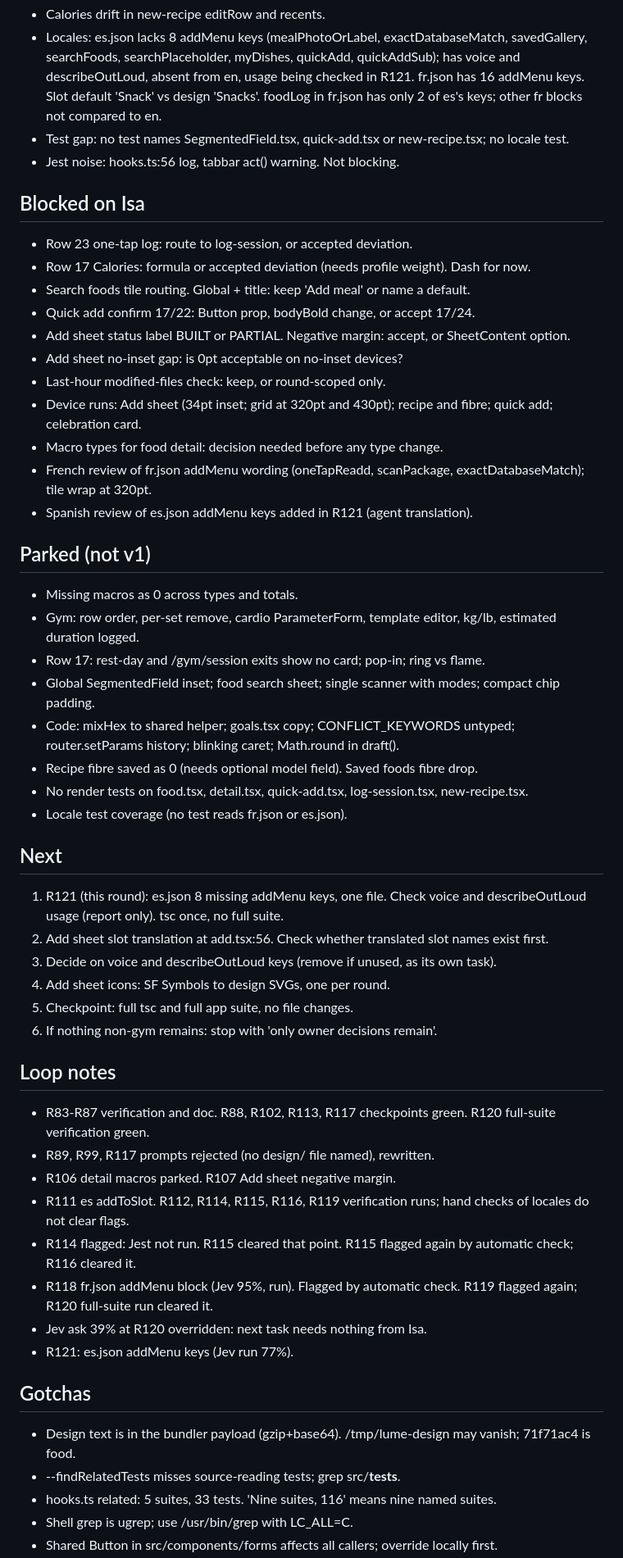
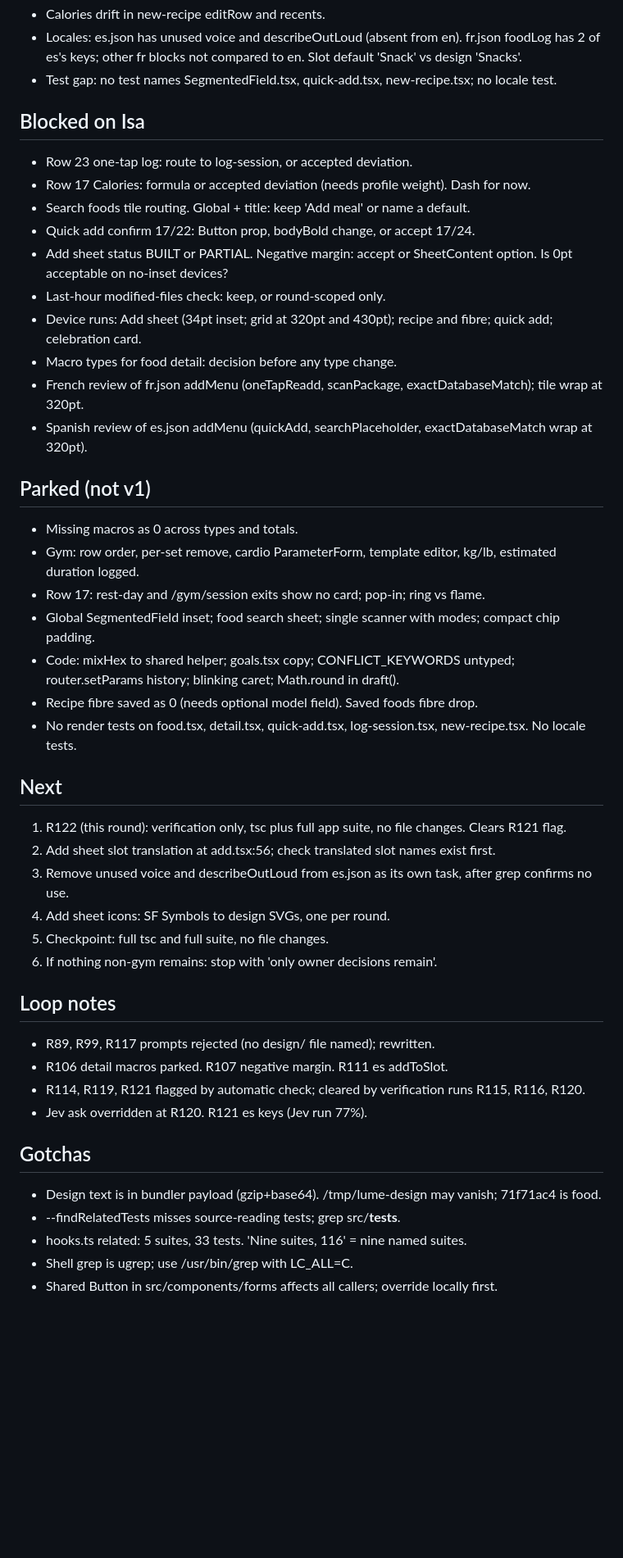
Before and after one commit to 4mohdisa/VeltAI, a Markdown page: loop/NOTES.md, the part around one of its changes. Shown at 82% size. GitHub-like rendering; blank space fills up the shorter version.

```diff
--- a/loop/NOTES.md
+++ b/loop/NOTES.md
@@ -52,20 +46,18 @@ Match design/Lume App.html across the 41 rows of DESIGN_GAP_ANALYSIS.md. Branch
 - Calories drift in new-recipe editRow and recents.
-- Locales: es.json lacks 8 addMenu keys (mealPhotoOrLabel, exactDatabaseMatch, savedGallery, searchFoods, searchPlaceholder, myDishes, quickAdd, quickAddSub); has voice and describeOutLoud, absent from en, usage being checked in R121. fr.json has 16 addMenu keys. Slot default 'Snack' vs design 'Snacks'. foodLog in fr.json has only 2 of es's keys; other fr blocks not compared to en.
-- Test gap: no test names SegmentedField.tsx, quick-add.tsx or new-recipe.tsx; no locale test.
-- Jest noise: hooks.ts:56 log, tabbar act() warning. Not blocking.
+- Locales: es.json has unused voice and describeOutLoud (absent from en). fr.json foodLog has 2 of es's keys; other fr blocks not compared to en. Slot default 'Snack' vs design 'Snacks'.
+- Test gap: no test names SegmentedField.tsx, quick-add.tsx, new-recipe.tsx; no locale test.
 
 ## Blocked on Isa
 - Row 23 one-tap log: route to log-session, or accepted deviation.
 - Row 17 Calories: formula or accepted deviation (needs profile weight). Dash for now.
 - Search foods tile routing. Global + title: keep 'Add meal' or name a default.
 - Quick add confirm 17/22: Button prop, bodyBold change, or accept 17/24.
-- Add sheet status label BUILT or PARTIAL. Negative margin: accept, or SheetContent option.
-- Add sheet no-inset gap: is 0pt acceptable on no-inset devices?
+- Add sheet status BUILT or PARTIAL. Negative margin: accept or SheetContent option. Is 0pt acceptable on no-inset devices?
 - Last-hour modified-files check: keep, or round-scoped only.
 - Device runs: Add sheet (34pt inset; grid at 320pt and 430pt); recipe and fibre; quick add; celebration card.
-- Macro types for food detail: decision needed before any type change.
-- French review of fr.json addMenu wording (oneTapReadd, scanPackage, exactDatabaseMatch); tile wrap at 320pt.
-- Spanish review of es.json addMenu keys added in R121 (agent translation).
+- Macro types for food detail: decision before any type change.
+- French review of fr.json addMenu (oneTapReadd, scanPackage, exactDatabaseMatch); tile wrap at 320pt.
+- Spanish review of es.json addMenu (quickAdd, searchPlaceholder, exactDatabaseMatch wrap at 320pt).
 
 ## Parked (not v1)
 - Missing macros as 0 across types and totals.
@@ -74,30 +66,25 @@ Match design/Lume App.html across the 41 rows of DESIGN_GAP_ANALYSIS.md. Branch
 - Global SegmentedField inset; food search sheet; single scanner with modes; compact chip padding.
 - Code: mixHex to shared helper; goals.tsx copy; CONFLICT_KEYWORDS untyped; router.setParams history; blinking caret; Math.round in draft().
 - Recipe fibre saved as 0 (needs optional model field). Saved foods fibre drop.
-- No render tests on food.tsx, detail.tsx, quick-add.tsx, log-session.tsx, new-recipe.tsx.
-- Locale test coverage (no test reads fr.json or es.json).
+- No render tests on food.tsx, detail.tsx, quick-add.tsx, log-session.tsx, new-recipe.tsx. No locale tests.
 
 ## Next
-1. R121 (this round): es.json 8 missing addMenu keys, one file. Check voice and describeOutLoud usage (report only). tsc once, no full suite.
-2. Add sheet slot translation at add.tsx:56. Check whether translated slot names exist first.
-3. Decide on voice and describeOutLoud keys (remove if unused, as its own task).
+1. R122 (this round): verification only, tsc plus full app suite, no file changes. Clears R121 flag.
+2. Add sheet slot translation at add.tsx:56; check translated slot names exist first.
+3. Remove unused voice and describeOutLoud from es.json as its own task, after grep confirms no use.
 4. Add sheet icons: SF Symbols to design SVGs, one per round.
-5. Checkpoint: full tsc and full app suite, no file changes.
+5. Checkpoint: full tsc and full suite, no file changes.
 6. If nothing non-gym remains: stop with 'only owner decisions remain'.
 
 ## Loop notes
-- R83-R87 verification and doc. R88, R102, R113, R117 checkpoints green. R120 full-suite verification green.
-- R89, R99, R117 prompts rejected (no design/ file named), rewritten.
-- R106 detail macros parked. R107 Add sheet negative margin.
-- R111 es addToSlot. R112, R114, R115, R116, R119 verification runs; hand checks of locales do not clear flags.
-- R114 flagged: Jest not run. R115 cleared that point. R115 flagged again by automatic check; R116 cleared it.
-- R118 fr.json addMenu block (Jev 95%, run). Flagged by automatic check. R119 flagged again; R120 full-suite run cleared it.
-- Jev ask 39% at R120 overridden: next task needs nothing from Isa.
-- R121: es.json addMenu keys (Jev run 77%).
+- R89, R99, R117 prompts rejected (no design/ file named); rewritten.
+- R106 detail macros parked. R107 negative margin. R111 es addToSlot.
+- R114, R119, R121 flagged by automatic check; cleared by verification runs R115, R116, R120.
+- Jev ask overridden at R120. R121 es keys (Jev run 77%).
 
 ## Gotchas
-- Design text is in the bundler payload (gzip+base64). /tmp/lume-design may vanish; 71f71ac4 is food.
+- Design text is in bundler payload (gzip+base64). /tmp/lume-design may vanish; 71f71ac4 is food.
 - --findRelatedTests misses source-reading tests; grep src/__tests__.
-- hooks.ts related: 5 suites, 33 tests. 'Nine suites, 116' means nine named suites.
+- hooks.ts related: 5 suites, 33 tests. 'Nine suites, 116' = nine named suites.
 - Shell grep is ugrep; use /usr/bin/grep with LC_ALL=C.
 - Shared Button in src/components/forms affects all callers; override locally first.
```
Also changed, not shown: other parts of loop/NOTES.md (+24 -31 lines), loop/DECISIONS_LOG.md (+4 -0 lines).
